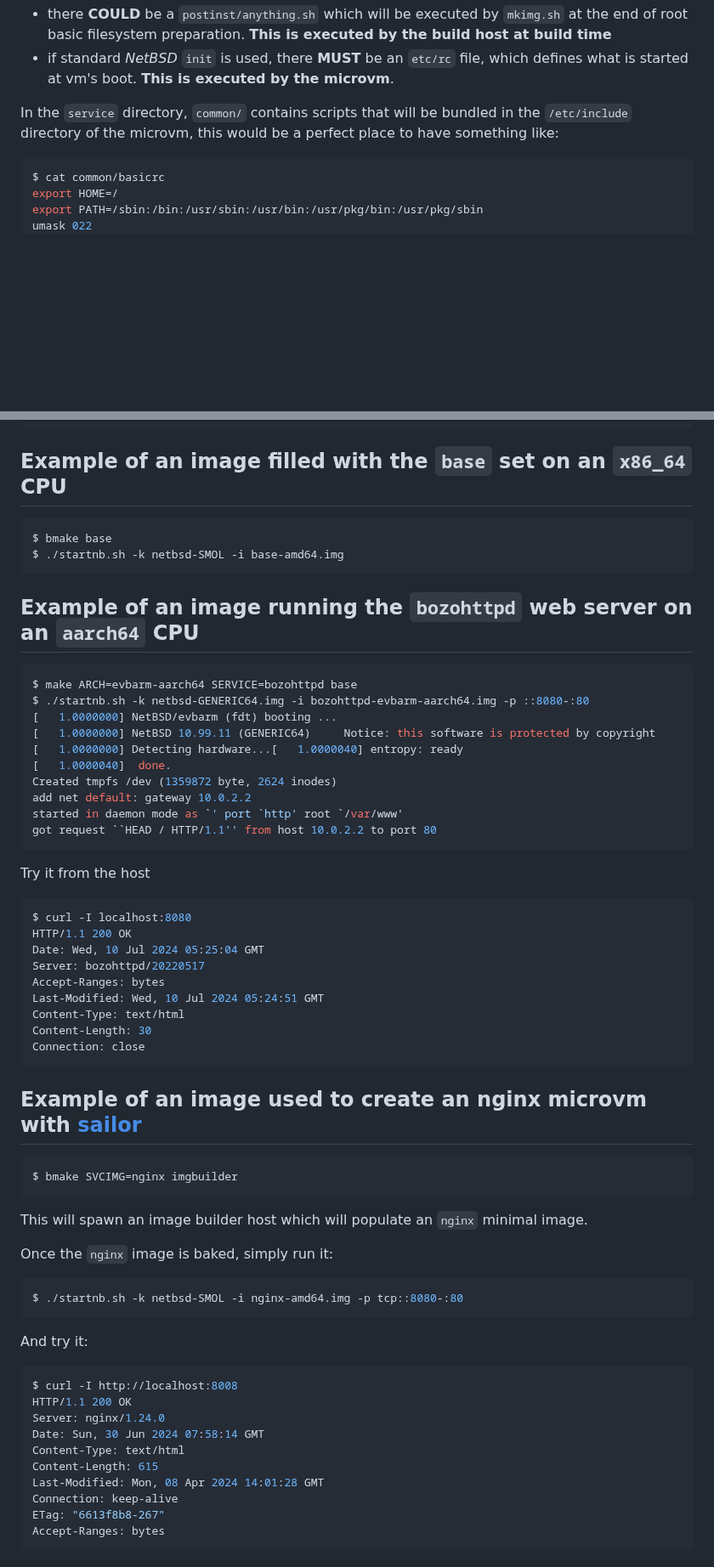
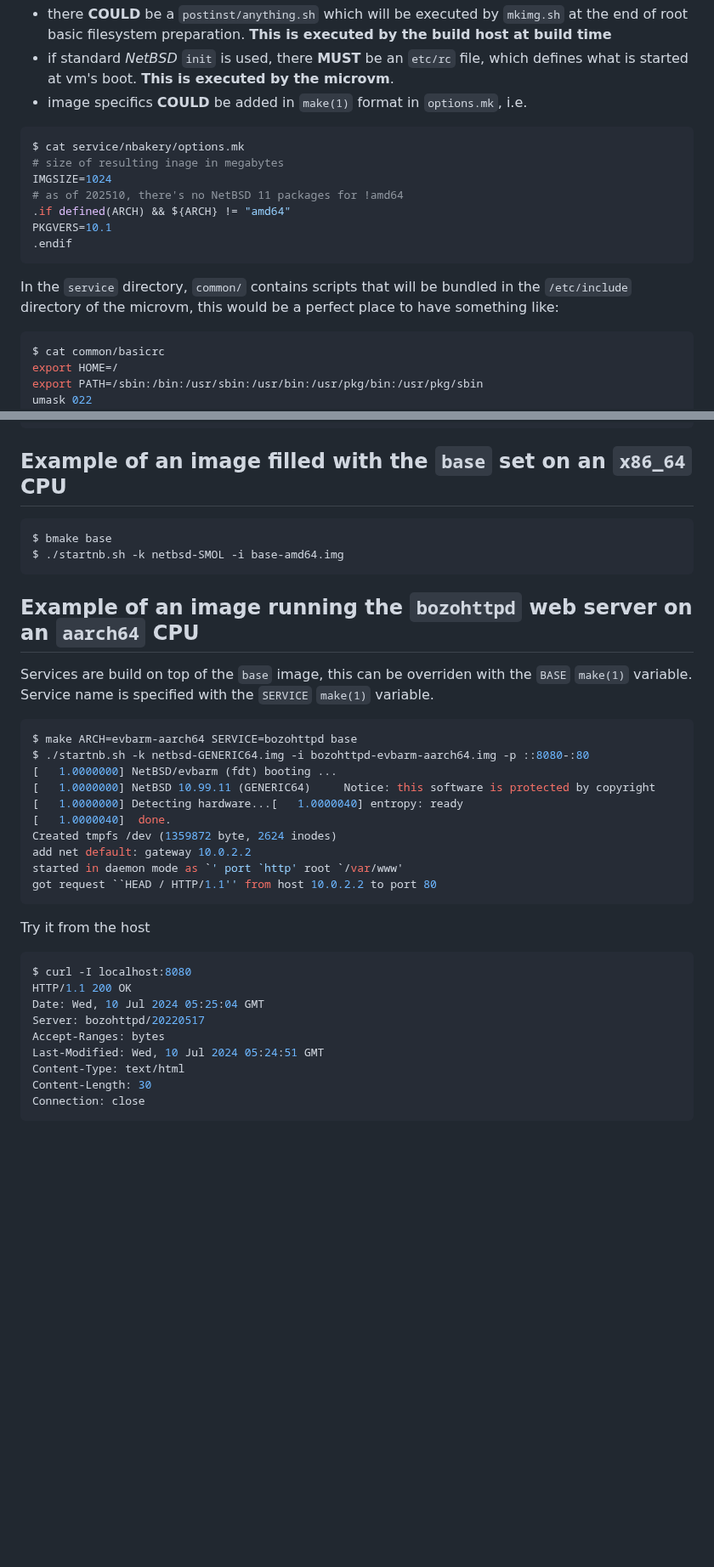
Before and after one commit to midiland/smolBSD, a Markdown page: README.md, 2 parts joined by grey strips. Shown at 85% size. GitHub-like rendering; blank space fills up the shorter version.

````diff
--- a/README.md
+++ b/README.md
@@ -97,11 +97,21 @@ A microvm is seen as a "service", for each one:
 
 - there **COULD** be a `postinst/anything.sh` which will be executed by `mkimg.sh` at the end of root basic filesystem preparation. **This is executed by the build host at build time**
 - if standard _NetBSD_ `init` is used, there **MUST** be an `etc/rc` file, which defines what is started at vm's boot. **This is executed by the microvm**.
+- image specifics **COULD**  be added in `make(1)` format in `options.mk`, i.e.
+```sh
+$ cat service/nbakery/options.mk
+# size of resulting inage in megabytes
+IMGSIZE=1024
+# as of 202510, there's no NetBSD 11 packages for !amd64
+.if defined(ARCH) && ${ARCH} != "amd64"
+PKGVERS=10.1
+.endif
+```
 
 In the `service` directory, `common/` contains scripts that will be bundled in the
 `/etc/include` directory of the microvm, this would be a perfect place to have something like:
 
-```shell
+```sh
 $ cat common/basicrc
 export HOME=/
 export PATH=/sbin:/bin:/usr/sbin:/usr/bin:/usr/pkg/bin:/usr/pkg/sbin
@@ -202,14 +207,17 @@ $ ./startnb.sh -k netbsd-SMOL -i rescue-amd64.img
 
 ## Example of an image filled with the `base` set on an `x86_64` CPU
 
-```shell
+```sh
 $ bmake base
 $ ./startnb.sh -k netbsd-SMOL -i base-amd64.img
 ```
 
 ## Example of an image running the `bozohttpd` web server on an `aarch64` CPU
 
-```shell
+Services are build on top of the `base` image, this can be overriden with the `BASE` `make(1)` variable.
+Service name is specified with the `SERVICE` `make(1)` variable.
+
+```sh
 $ make ARCH=evbarm-aarch64 SERVICE=bozohttpd base
 $ ./startnb.sh -k netbsd-GENERIC64.img -i bozohttpd-evbarm-aarch64.img -p ::8080-:80
 [   1.0000000] NetBSD/evbarm (fdt) booting ...
@@ -222,7 +230,7 @@ started in daemon mode as `' port `http' root `/var/www'
 got request ``HEAD / HTTP/1.1'' from host 10.0.2.2 to port 80
 ```
 Try it from the host
-```shell
+```sh
 $ curl -I localhost:8080
 HTTP/1.1 200 OK
 Date: Wed, 10 Jul 2024 05:25:04 GMT
@@ -232,33 +240,3 @@ Last-Modified: Wed, 10 Jul 2024 05:24:51 GMT
 Content-Type: text/html
 Content-Length: 30
 Connection: close
-```
-
-## Example of an image used to create an nginx microvm with [sailor][3]
-
-```shell
-$ bmake SVCIMG=nginx imgbuilder
-```
-This will spawn an image builder host which will populate an `nginx` minimal image.
-
-Once the `nginx` image is baked, simply run it:
-
-```shell
-$ ./startnb.sh -k netbsd-SMOL -i nginx-amd64.img -p tcp::8080-:80
-```
-
-And try it:
-
-```shell
-$ curl -I http://localhost:8008
-HTTP/1.1 200 OK
-Server: nginx/1.24.0
-Date: Sun, 30 Jun 2024 07:58:14 GMT
-Content-Type: text/html
-Content-Length: 615
-Last-Modified: Mon, 08 Apr 2024 14:01:28 GMT
-Connection: keep-alive
-ETag: "6613f8b8-267"
-Accept-Ranges: bytes
-```
-
````
Also changed, not shown: other parts of README.md (+19 -75 lines).
